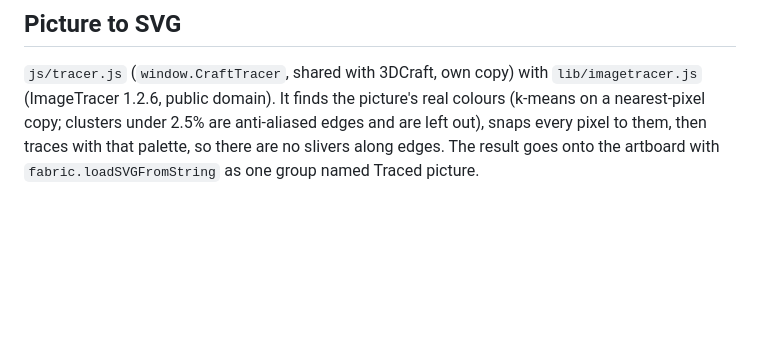
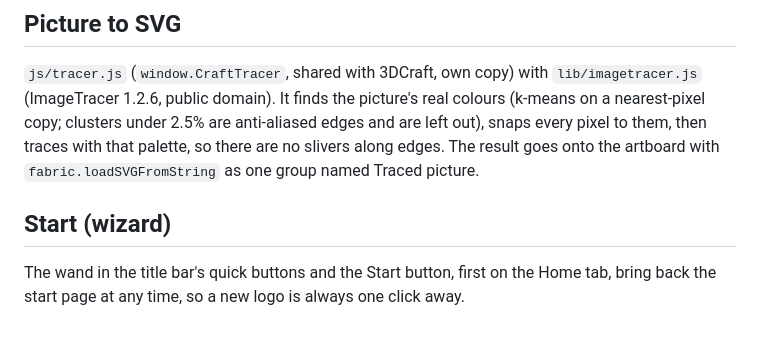
Before and after one commit to xoxide101/logocraft, a Markdown page: NOTES.md, the part around the change. GitHub-like rendering; blank space fills up the shorter version.

Commit message:
NOTES: Start (wizard)
Co-Authored-By: Claude Opus 5.5 <noreply@anthropic.com>

```diff
--- a/NOTES.md
+++ b/NOTES.md
@@ -65,3 +65,7 @@ Added fonts are saved in `PC.doc.fonts` and restored when a logo opens.
 ## Picture to SVG
 
 `js/tracer.js` (`window.CraftTracer`, shared with 3DCraft, own copy) with `lib/imagetracer.js` (ImageTracer 1.2.6, public domain). It finds the picture's real colours (k-means on a nearest-pixel copy; clusters under 2.5% are anti-aliased edges and are left out), snaps every pixel to them, then traces with that palette, so there are no slivers along edges. The result goes onto the artboard with `fabric.loadSVGFromString` as one group named Traced picture.
+
+## Start (wizard)
+
+The wand in the title bar's quick buttons and the Start button, first on the Home tab, bring back the start page at any time, so a new logo is always one click away.
```
